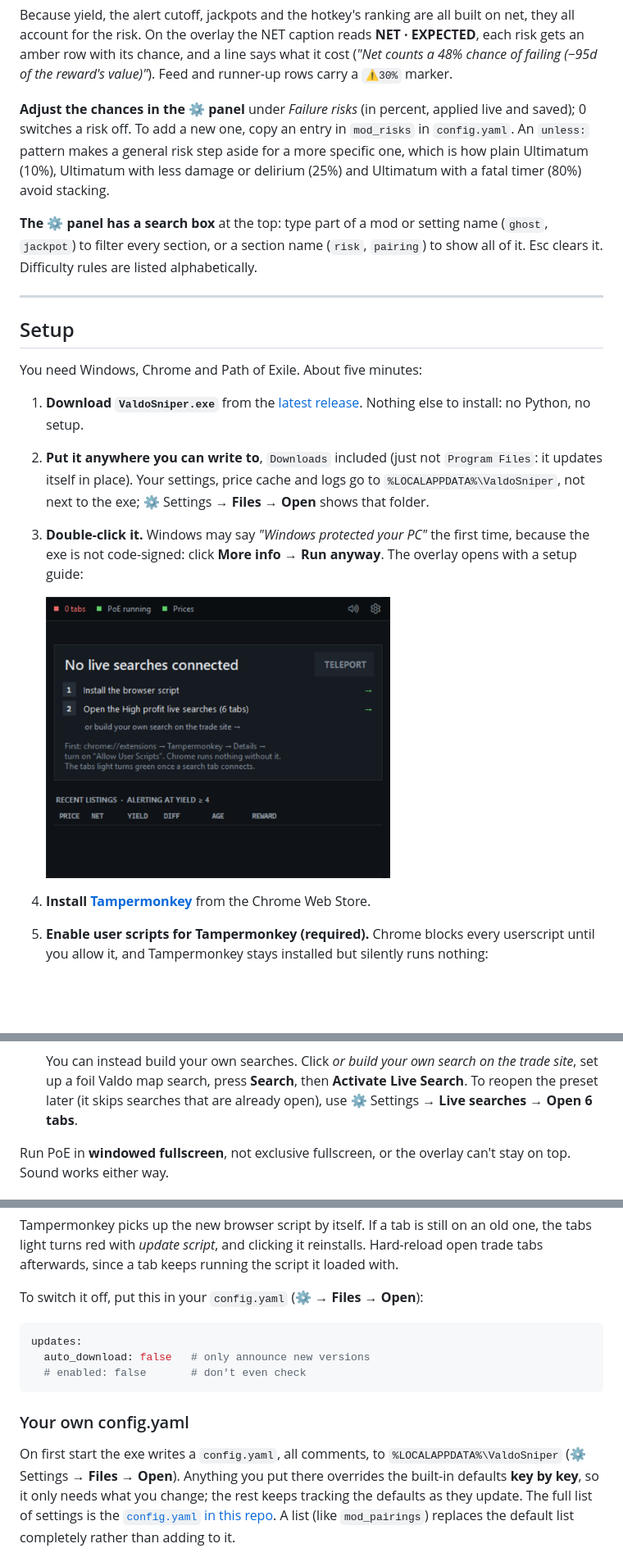
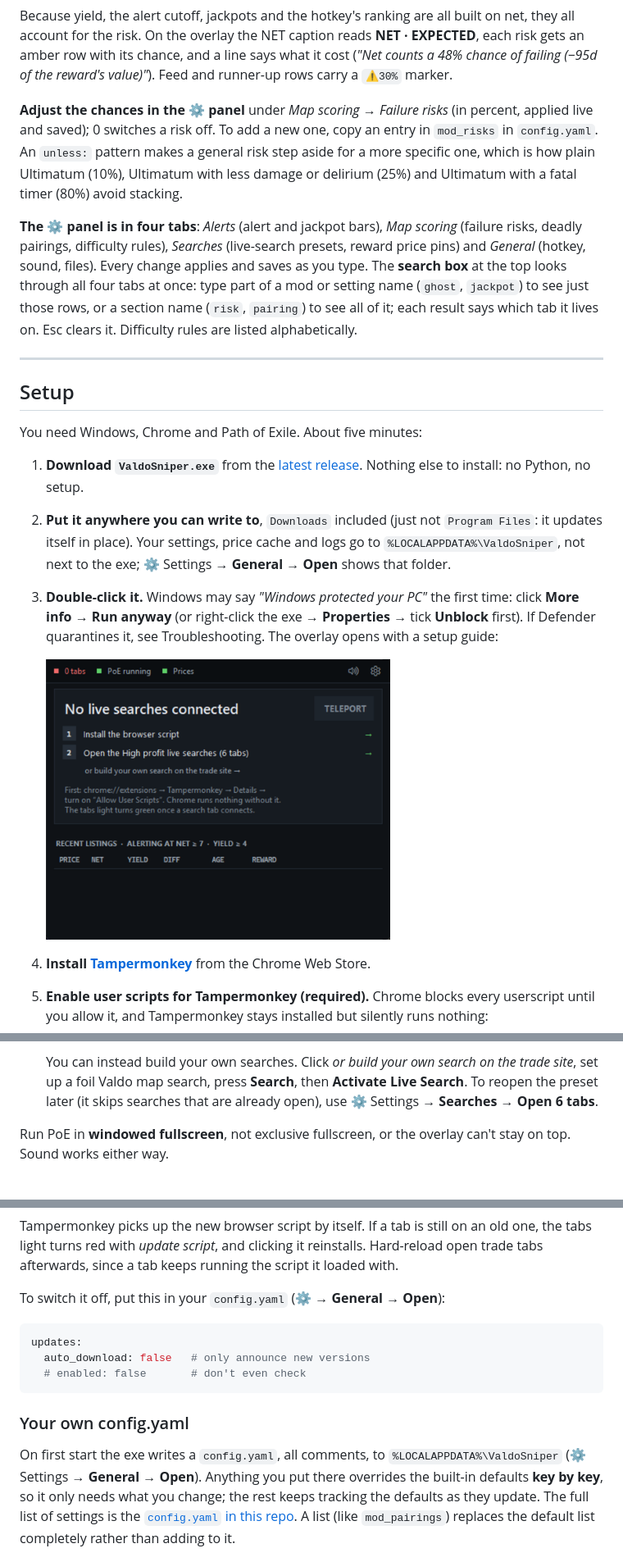
Before and after one commit to Kuderic/PoEValdoAssistant, a Markdown page: README.md, 3 parts joined by grey strips. Shown at 82% size. GitHub-like rendering; pictures changed too: docs/overlay-setup.png; blank space fills up the shorter version.

````diff
--- a/README.md
+++ b/README.md
@@ -131,17 +131,21 @@ reads **NET · EXPECTED**, each risk gets an amber row with its chance, and a
 line says what it cost (*"Net counts a 48% chance of failing (−95d of the
 reward's value)"*). Feed and runner-up rows carry a `⚠30%` marker.
 
-**Adjust the chances in the ⚙ panel** under *Failure risks* (in percent,
+**Adjust the chances in the ⚙ panel** under *Map scoring → Failure risks* (in percent,
 applied live and saved); 0 switches a risk off. To add a new one, copy an
 entry in `mod_risks` in `config.yaml`. An `unless:` pattern makes a general
 risk step aside for a more specific one, which is how plain Ultimatum (10%),
 Ultimatum with less damage or delirium (25%) and Ultimatum with a fatal timer
 (80%) avoid stacking.
 
-**The ⚙ panel has a search box** at the top: type part of a mod or setting
-name (`ghost`, `jackpot`) to filter every section, or a section name
-(`risk`, `pairing`) to show all of it. Esc clears it. Difficulty rules are
-listed alphabetically.
+**The ⚙ panel is in four tabs**: *Alerts* (alert and jackpot bars), *Map
+scoring* (failure risks, deadly pairings, difficulty rules), *Searches*
+(live-search presets, reward price pins) and *General* (hotkey, sound,
+files). Every change applies and saves as you type. The **search box** at
+the top looks through all four tabs at once: type part of a mod or setting
+name (`ghost`, `jackpot`) to see just those rows, or a section name (`risk`,
+`pairing`) to see all of it; each result says which tab it lives on. Esc
+clears it. Difficulty rules are listed alphabetically.
 
 ---
 
@@ -155,10 +159,11 @@ You need Windows, Chrome and Path of Exile. About five minutes:
 2. **Put it anywhere you can write to**, `Downloads` included (just not
    `Program Files`: it updates itself in place). Your settings, price cache
    and logs go to `%LOCALAPPDATA%\ValdoSniper`, not next to the exe; ⚙
-   Settings → **Files** → **Open** shows that folder.
+   Settings → **General** → **Open** shows that folder.
 3. **Double-click it.** Windows may say *"Windows protected your PC"* the
-   first time, because the exe is not code-signed: click **More info → Run
-   anyway**. The overlay opens with a setup guide:
+   first time: click **More info → Run anyway** (or right-click the exe →
+   **Properties** → tick **Unblock** first). If Defender quarantines it, see
+   Troubleshooting. The overlay opens with a setup guide:
 
    <img src="docs/overlay-setup.png" alt="First launch: the overlay says no live searches are connected and lists two clickable steps - install the browser script, open the High profit live searches (6 tabs) - with a link to build your own search instead" width="420">
 
@@ -190,7 +195,7 @@ You need Windows, Chrome and Path of Exile. About five minutes:
    You can instead build your own searches. Click *or build your own search
    on the trade site*, set up a foil Valdo map search, press **Search**, then
    **Activate Live Search**. To reopen the preset later (it skips searches
-   that are already open), use ⚙ Settings → **Live searches** → **Open 6
+   that are already open), use ⚙ Settings → **Searches** → **Open 6
    tabs**.
 
 Run PoE in **windowed fullscreen**, not exclusive fullscreen, or the overlay
@@ -221,7 +226,7 @@ an old one, the tabs light turns red with *update script*, and clicking it
 reinstalls. Hard-reload open trade tabs afterwards, since a tab keeps
 running the script it loaded with.
 
-To switch it off, put this in your `config.yaml` (⚙ → **Files** → **Open**):
+To switch it off, put this in your `config.yaml` (⚙ → **General** → **Open**):
 
 ```yaml
 updates:
@@ -232,7 +237,7 @@ updates:
 ### Your own config.yaml
 
 On first start the exe writes a `config.yaml`, all comments, to
-`%LOCALAPPDATA%\ValdoSniper` (⚙ Settings → **Files** → **Open**).
+`%LOCALAPPDATA%\ValdoSniper` (⚙ Settings → **General** → **Open**).
 Anything you put there overrides the built-in defaults **key by key**, so it
 only needs what you change; the rest keeps tracking the defaults as they
 update. The full list of settings is the
````
Also changed, not shown: other parts of README.md (+49 -10 lines), DESIGN.md (+19 -15 lines), docs/overlay-alert.png, docs/overlay-jackpot.png, docs/overlay-prices.png, docs/overlay-super-jackpot.png, 9 other files.
